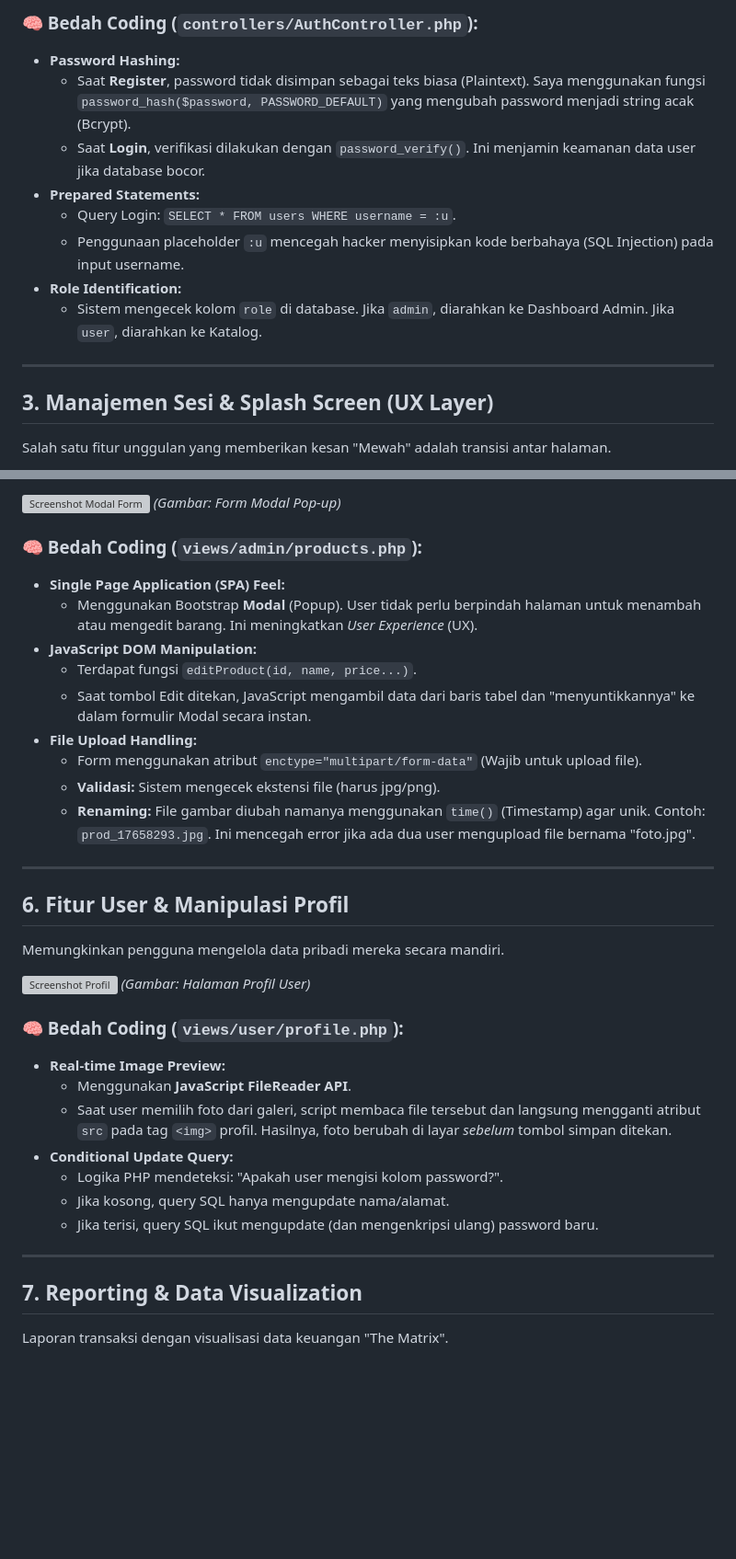
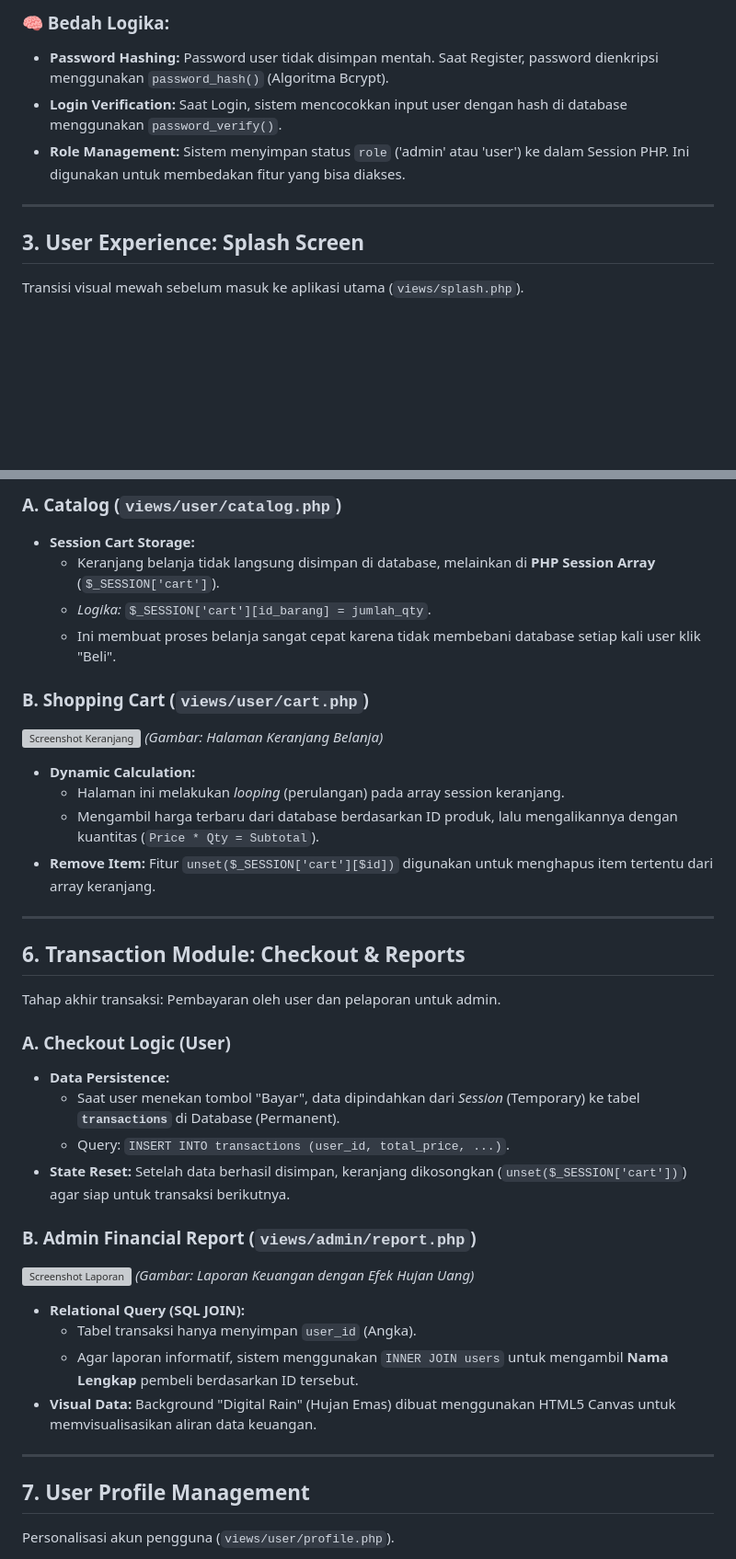
Before and after one commit to RizkyMaulana-design/uas_pemrograman_web, a Markdown page: README.md, 2 parts joined by grey strips. Shown at 92% size. Drawn GitHub-style; blank space fills up the shorter version; grey boxes are pictures that could not be loaded.

```diff
--- a/README.md
+++ b/README.md
@@ -69,17 +74,12 @@ Sistem login dan register menggunakan validasi ketat untuk membedakan hak akses
 
-### 🧠 Bedah Coding (`controllers/AuthController.php`):
-* **Password Hashing:**
-    * Saat **Register**, password tidak disimpan sebagai teks biasa (Plaintext). Saya menggunakan fungsi `password_hash($password, PASSWORD_DEFAULT)` yang mengubah password menjadi string acak (Bcrypt).
-    * Saat **Login**, verifikasi dilakukan dengan `password_verify()`. Ini menjamin keamanan data user jika database bocor.
-* **Prepared Statements:**
-    * Query Login: `SELECT * FROM users WHERE username = :u`.
-    * Penggunaan placeholder `:u` mencegah hacker menyisipkan kode berbahaya (SQL Injection) pada input username.
-* **Role Identification:**
-    * Sistem mengecek kolom `role` di database. Jika `admin`, diarahkan ke Dashboard Admin. Jika `user`, diarahkan ke Katalog.
+### 🧠 Bedah Logika:
+* **Password Hashing:** Password user tidak disimpan mentah. Saat Register, password dienkripsi menggunakan `password_hash()` (Algoritma Bcrypt).
+* **Login Verification:** Saat Login, sistem mencocokkan input user dengan hash di database menggunakan `password_verify()`.
+* **Role Management:** Sistem menyimpan status `role` ('admin' atau 'user') ke dalam Session PHP. Ini digunakan untuk membedakan fitur yang bisa diakses.
 
 ---
 
-## 3. Manajemen Sesi & Splash Screen (UX Layer)
+## 3. User Experience: Splash Screen
 
-Salah satu fitur unggulan yang memberikan kesan "Mewah" adalah transisi antar halaman.
+Transisi visual mewah sebelum masuk ke aplikasi utama (`views/splash.php`).
 
@@ -126,39 +120,43 @@ Fitur paling kompleks yang menangani manipulasi data barang.
 
-![Screenshot Modal Form](docs/foto_modal_tambah.png)
-*(Gambar: Form Modal Pop-up)*
+### A. Catalog (`views/user/catalog.php`)
+* **Session Cart Storage:**
+    * Keranjang belanja tidak langsung disimpan di database, melainkan di **PHP Session Array** (`$_SESSION['cart']`).
+    * *Logika:* `$_SESSION['cart'][id_barang] = jumlah_qty`.
+    * Ini membuat proses belanja sangat cepat karena tidak membebani database setiap kali user klik "Beli".
 
-### 🧠 Bedah Coding (`views/admin/products.php`):
-* **Single Page Application (SPA) Feel:**
-    * Menggunakan Bootstrap **Modal** (Popup). User tidak perlu berpindah halaman untuk menambah atau mengedit barang. Ini meningkatkan *User Experience* (UX).
-* **JavaScript DOM Manipulation:**
-    * Terdapat fungsi `editProduct(id, name, price...)`.
-    * Saat tombol Edit ditekan, JavaScript mengambil data dari baris tabel dan "menyuntikkannya" ke dalam formulir Modal secara instan.
-* **File Upload Handling:**
-    * Form menggunakan atribut `enctype="multipart/form-data"` (Wajib untuk upload file).
-    * **Validasi:** Sistem mengecek ekstensi file (harus jpg/png).
-    * **Renaming:** File gambar diubah namanya menggunakan `time()` (Timestamp) agar unik. Contoh: `prod_17658293.jpg`. Ini mencegah error jika ada dua user mengupload file bernama "foto.jpg".
+### B. Shopping Cart (`views/user/cart.php`)
+![Screenshot Keranjang](docs/foto_keranjang.png)
+*(Gambar: Halaman Keranjang Belanja)*
+
+* **Dynamic Calculation:**
+    * Halaman ini melakukan *looping* (perulangan) pada array session keranjang.
+    * Mengambil harga terbaru dari database berdasarkan ID produk, lalu mengalikannya dengan kuantitas (`Price * Qty = Subtotal`).
+* **Remove Item:** Fitur `unset($_SESSION['cart'][$id])` digunakan untuk menghapus item tertentu dari array keranjang.
 
 ---
 
-## 6. Fitur User & Manipulasi Profil
+## 6. Transaction Module: Checkout & Reports
 
-Memungkinkan pengguna mengelola data pribadi mereka secara mandiri.
+Tahap akhir transaksi: Pembayaran oleh user dan pelaporan untuk admin.
 
-![Screenshot Profil](docs/foto_profil.png)
-*(Gambar: Halaman Profil User)*
+### A. Checkout Logic (User)
+* **Data Persistence:**
+    * Saat user menekan tombol "Bayar", data dipindahkan dari *Session* (Temporary) ke tabel **`transactions`** di Database (Permanent).
+    * Query: `INSERT INTO transactions (user_id, total_price, ...)`.
+* **State Reset:** Setelah data berhasil disimpan, keranjang dikosongkan (`unset($_SESSION['cart'])`) agar siap untuk transaksi berikutnya.
 
-### 🧠 Bedah Coding (`views/user/profile.php`):
-* **Real-time Image Preview:**
-    * Menggunakan **JavaScript FileReader API**.
-    * Saat user memilih foto dari galeri, script membaca file tersebut dan langsung mengganti atribut `src` pada tag `<img>` profil. Hasilnya, foto berubah di layar *sebelum* tombol simpan ditekan.
-* **Conditional Update Query:**
-    * Logika PHP mendeteksi: "Apakah user mengisi kolom password?".
-    * Jika kosong, query SQL hanya mengupdate nama/alamat.
-    * Jika terisi, query SQL ikut mengupdate (dan mengenkripsi ulang) password baru.
+### B. Admin Financial Report (`views/admin/report.php`)
+![Screenshot Laporan](docs/foto_laporan.png)
+*(Gambar: Laporan Keuangan dengan Efek Hujan Uang)*
+
+* **Relational Query (SQL JOIN):**
+    * Tabel transaksi hanya menyimpan `user_id` (Angka).
+    * Agar laporan informatif, sistem menggunakan `INNER JOIN users` untuk mengambil **Nama Lengkap** pembeli berdasarkan ID tersebut.
+* **Visual Data:** Background "Digital Rain" (Hujan Emas) dibuat menggunakan HTML5 Canvas untuk memvisualisasikan aliran data keuangan.
 
 ---
 
-## 7. Reporting & Data Visualization
+## 7. User Profile Management
 
-Laporan transaksi dengan visualisasi data keuangan "The Matrix".
+Personalisasi akun pengguna (`views/user/profile.php`).
 
```
Also changed, not shown: other parts of README.md (+60 -66 lines).
